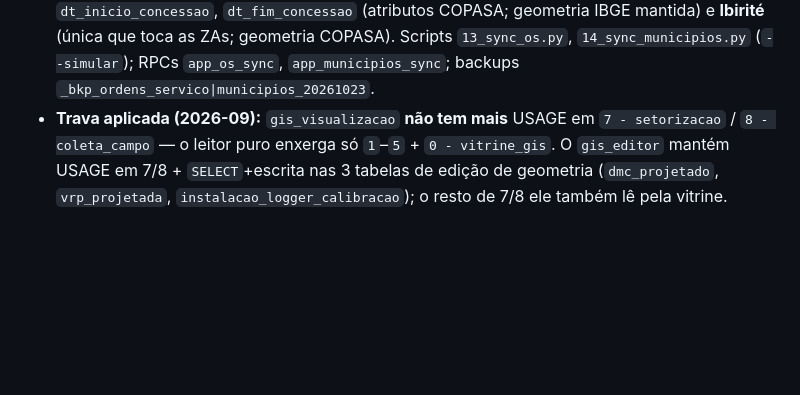
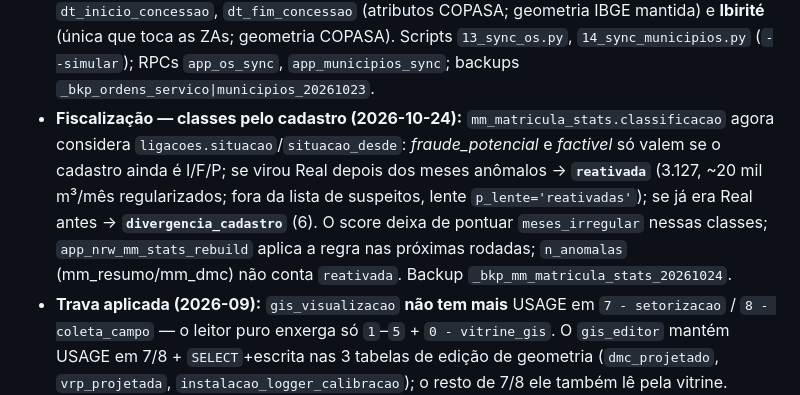
Before and after one commit to sirio369/aguasmg, a Markdown page: CLAUDE.md, the part around the change. Rendered like a GitHub page; blank space fills up the shorter version.

Commit message:
Docs: classes de fraude pelo cadastro (reativada / divergencia_cadastro) — 24/10/2026
Co-Authored-By: Claude Sonnet 5.5 <noreply@anthropic.com>

```diff
--- a/CLAUDE.md
+++ b/CLAUDE.md
@@ -177,6 +177,7 @@ pwa/
 - **Cadastro de ligações e nós — carga de 23/10/2026 (COPASA 202609):** `ligacoes` (135.096 = +223 novas, consórcio pelo polígono de `limite_za`) ganhou `economias_com/ind/pub/cat4` (QT_ECONO_1..4; `economias` = QT_ECONOMI = residencial, inferido), `categoria` (residencial|comercial|industrial|publica|cat4|mista|sem_economia), `ramo_atividade`, `grupo_faturamento`, `situacao_desde`; **`volume` e `consumo_medio` foram REMOVIDAS da tabela** (volume é só da `micromedicao_historico`); `valor_faturado` ficou como estava (defasado). A geometria vem do ponto do `cliente.shp` (NÃO de NU_COORDEN/NU_COORD_1, que divergem >1 m em ~5,3 mil imóveis). Rotina diária: `COPASA/scripts/atualizacao_cadastro/9_sync_ligacoes.py` → RPC `app_ligacoes_sync` (diff no servidor; histórico de situação/geometria em `ligacoes_situacao_hist`) + `app_ligacoes_pos_sync`. `vw_gis_cadastro_comercial` expõe as colunas novas (44 colunas). `nos_agua` ganhou `estado`, `diametro`, `pressao`; `cota` agora = QT_COTA__1 (NULL = sem cota; antes recebia QT_COTA_IN, 0 em 99,97%); 1.066 nós novos (+2 em `unidades_operacionais`), textos corrigidos (mojibake 757→4). Script `10_sync_nos.py` (RPC `app_nos_sync`, `--simular` só conta). Backups `_bkp_*_20261023` nos schemas 2 e 3.
 - **Logradouros, bairros e limite da ZA — carga de 23/10/2026:** `logradouros` 12.875 (+4.851, inclui Betim) com `cd_localidade` (CD_LOCAL_1), `cd_localidade_log`, `num_min2/num_max2` (outro lado da via); ~2,2 mil linhas antigas ainda sem localidade. `bairros` 155 (+28) com **polígono inteiro** (não mais recortado pela ZA; decisão do usuário para cruzar com os clientes). `limite_za` ZA1004 atualizado (−0,27%); 4 ligações antigas ficaram fora do próprio limite. Scripts `11_sync_logradouros.py` e `12_sync_bairros_limite.py` (`--simular` só conta); RPCs `app_logradouros_sync`, `app_bairros_sync`, `app_limite_za_set`. Backups `_bkp_logradouros|bairros|limite_za_20261023` (schema 1).
 - **Ordens de serviço e municípios — carga de 23/10/2026:** `"5 - info_copasa".ordens_servico` passou de 11.941 (só vazamento/falta d'água) para **78.695** com **todos os tipos de serviço** (575 códigos; o filtro por vazamento continua `cd_servico like '148%'/'149%'` ou `de_servico ilike '%vazamento%'` — hoje 15.009). Colunas novas: `tempo_d`, `vol_uti`, `cd_bairro`, `grupo_servico` (DE_GRUPO_S, filtra o tipo sem ilike), `dt_limite`, `sigla_unidade`; índice único em `nu_os`. Matrícula 0 → NULL, tempo_atend <0 ou >8.760 h → NULL, geometria = ponto do .shp, consórcio pelo polígono da ZA. Rodar o `13_sync_os.py` todo dia também fecha as OS abertas (atualiza parecer/execução). `municipios` ganhou `sigla_gerencia`, `cd_nivel3`, `dt_inicio_concessao`, `dt_fim_concessao` (atributos COPASA; geometria IBGE mantida) e **Ibirité** (única que toca as ZAs; geometria COPASA). Scripts `13_sync_os.py`, `14_sync_municipios.py` (`--simular`); RPCs `app_os_sync`, `app_municipios_sync`; backups `_bkp_ordens_servico|municipios_20261023`.
+- **Fiscalização — classes pelo cadastro (2026-10-24):** `mm_matricula_stats.classificacao` agora considera `ligacoes.situacao`/`situacao_desde`: *fraude_potencial* e *factivel* só valem se o cadastro ainda é I/F/P; se virou Real depois dos meses anômalos → **`reativada`** (3.127, ~20 mil m³/mês regularizados; fora da lista de suspeitos, lente `p_lente='reativadas'`); se já era Real antes → **`divergencia_cadastro`** (6). O score deixa de pontuar `meses_irregular` nessas classes; `app_nrw_mm_stats_rebuild` aplica a regra nas próximas rodadas; `n_anomalas` (mm_resumo/mm_dmc) não conta `reativada`. Backup `_bkp_mm_matricula_stats_20261024`.
 - **Trava aplicada (2026-09):** `gis_visualizacao` **não tem mais** USAGE em `7 - setorizacao` / `8 - coleta_campo` — o leitor puro enxerga só `1`–`5` + `0 - vitrine_gis`. O `gis_editor` mantém USAGE em 7/8 + `SELECT`+escrita nas 3 tabelas de edição de geometria (`dmc_projetado`, `vrp_projetada`, `instalacao_logger_calibracao`); o resto de 7/8 ele também lê pela vitrine.
 - **Repontar o projeto QGIS** ("Águas MG"): camadas de leitura → `0 - vitrine_gis.vw_gis_*`; as 3 de escrita seguem na tabela crua (conectar como `gis_editor`).
 
```
